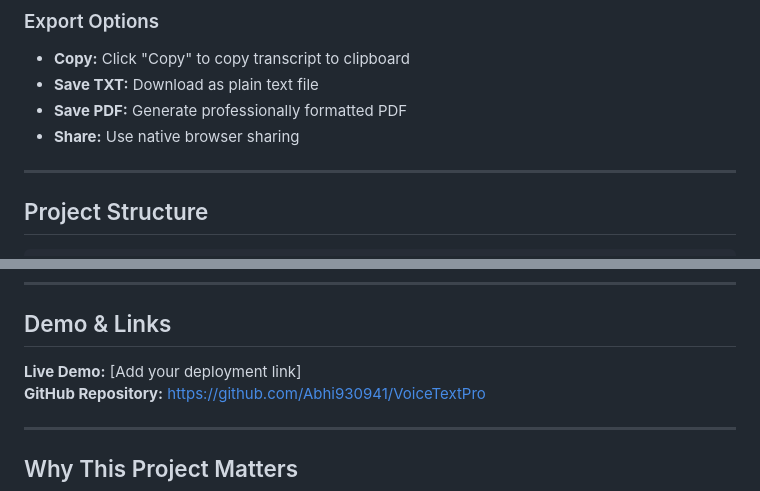
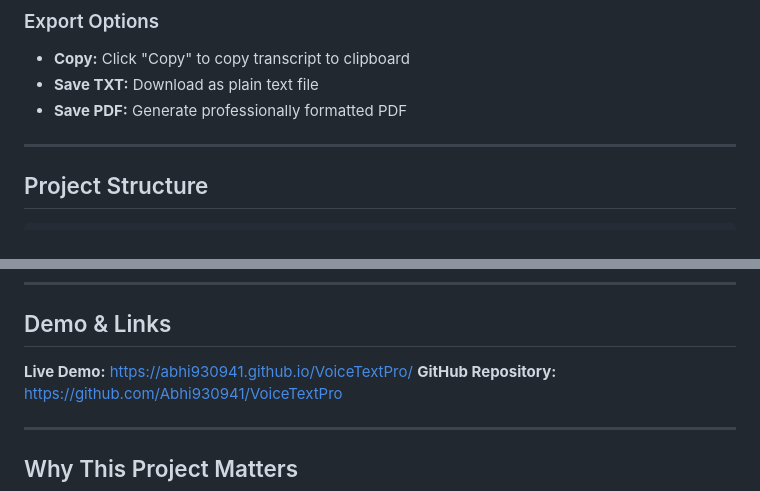
Before and after one commit to Abhi930941/VoiceTextPro, a Markdown page: README.md, 2 parts joined by grey strips. Drawn GitHub-style.

Commit message:
Revise export options and update demo link
Updated demo link and removed sharing option from export options.

```diff
--- a/README.md
+++ b/README.md
@@ -89,7 +89,6 @@ User Interface (HTML/CSS)
 - **Copy:** Click "Copy" to copy transcript to clipboard
 - **Save TXT:** Download as plain text file
 - **Save PDF:** Generate professionally formatted PDF
-- **Share:** Use native browser sharing
 
 ---
 
@@ -107,7 +106,7 @@ voicetext-pro/
 
 ## Demo & Links
 
-**Live Demo:** [Add your deployment link]
+**Live Demo:** https://abhi930941.github.io/VoiceTextPro/
 **GitHub Repository:** https://github.com/Abhi930941/VoiceTextPro
 
 ---
```
